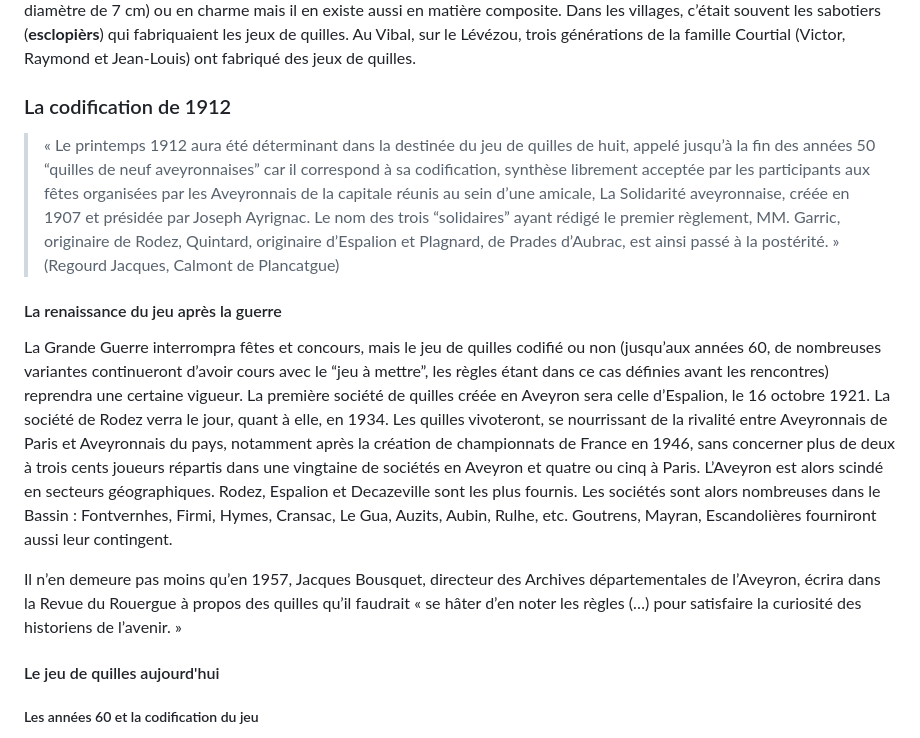
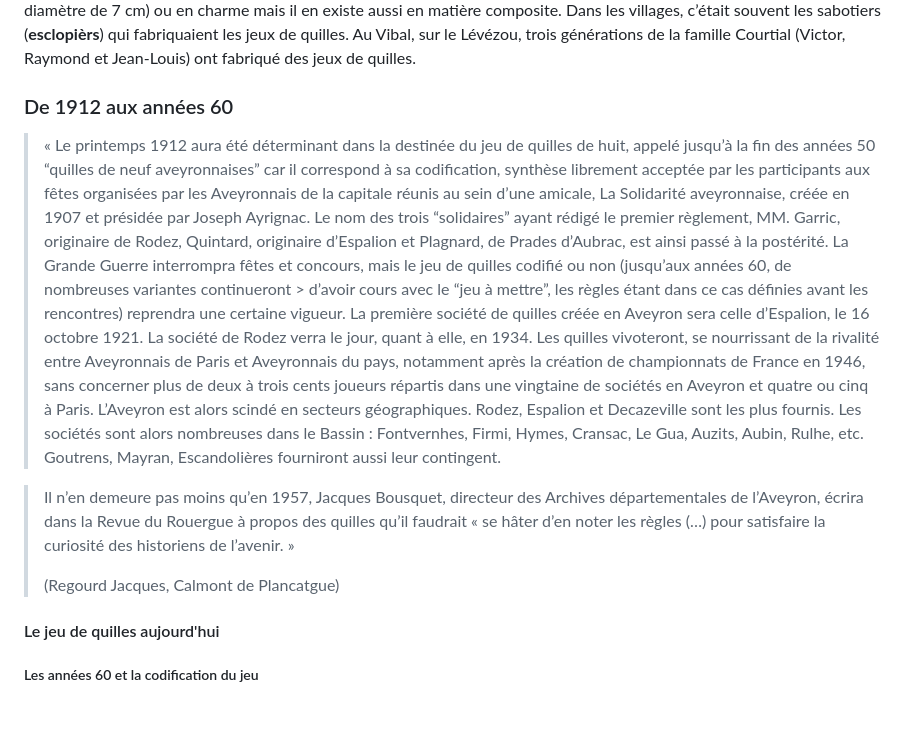
Before and after one commit to Siwa12100/Archius, a Markdown page: src/ioa/menu.md, the part around the change. Rendered like a GitHub page; blank space fills up the shorter version.

Commit message:
ajout quilles

```diff
--- a/src/ioa/menu.md
+++ b/src/ioa/menu.md
@@ -40,18 +40,16 @@ En Rouergue méridional, on jouait également à une sorte de rampeau, souvent p
 #### Matériaux et fabrication des équipements
 La boule (**bola**) était jadis en racine de noyer (**noguièr**), la poignée (**ponhada**) y étant creusée dans la masse. Les boules composites modernes sont tout aussi solides mais moins lourdes (28 cm de diamètre maximum, 4 à 6 kg). Les quilles, quant à elles, étaient en hêtre (**fau**) et légèrement arrondies d’un côté. On continue à les fabriquer en hêtre (60 cm de haut pour un diamètre de 7 cm) ou en charme mais il en existe aussi en matière composite. Dans les villages, c’était souvent les sabotiers (**esclopièrs**) qui fabriquaient les jeux de quilles. Au Vibal, sur le Lévézou, trois générations de la famille Courtial (Victor, Raymond et Jean-Louis) ont fabriqué des jeux de quilles.
 
-### La codification de 1912
+### De 1912 aux années 60
 
+> « Le printemps 1912 aura été déterminant dans la destinée du jeu de quilles de huit, appelé jusqu’à la fin des années 50 “quilles de neuf aveyronnaises” car il correspond à sa codification, synthèse librement acceptée par les participants aux fêtes organisées par les Aveyronnais de la capitale réunis au sein d’une amicale, La Solidarité aveyronnaise, créée en 1907 et présidée par Joseph Ayrignac. Le nom des trois “solidaires” ayant rédigé le premier règlement, MM. Garric, originaire de Rodez, Quintard, originaire d’Espalion et Plagnard, de Prades d’Aubrac, est ainsi passé à la postérité.
+> La Grande Guerre interrompra fêtes et concours, mais le jeu de quilles codifié ou non (jusqu’aux années 60, de nombreuses variantes continueront > d’avoir cours avec le “jeu à mettre”, les règles étant dans ce cas définies avant les rencontres) reprendra une certaine vigueur. La première société de quilles créée en Aveyron sera celle d’Espalion, le 16 octobre 1921. La société de Rodez verra le jour, quant à elle, en 1934.
+>Les quilles vivoteront, se nourrissant de la rivalité entre Aveyronnais de Paris et Aveyronnais du pays, notamment après la création de championnats de France en 1946, sans concerner plus de deux à trois cents joueurs répartis dans une vingtaine de sociétés en Aveyron et quatre ou cinq à Paris. L’Aveyron est alors scindé en secteurs géographiques. Rodez, Espalion et Decazeville sont les plus fournis. Les sociétés sont alors nombreuses dans le Bassin : Fontvernhes, Firmi, Hymes, Cransac, Le Gua, Auzits, Aubin, Rulhe, etc. Goutrens, Mayran, Escandolières fourniront aussi leur contingent.
 
-> « Le printemps 1912 aura été déterminant dans la destinée du jeu de quilles de huit, appelé jusqu’à la fin des années 50 “quilles de neuf aveyronnaises” car il correspond à sa codification, synthèse librement acceptée par les participants aux fêtes organisées par les Aveyronnais de la capitale réunis au sein d’une amicale, La Solidarité aveyronnaise, créée en 1907 et présidée par Joseph Ayrignac. Le nom des trois “solidaires” ayant rédigé le premier règlement, MM. Garric, originaire de Rodez, Quintard, originaire d’Espalion et Plagnard, de Prades d’Aubrac, est ainsi passé à la postérité. »
+>Il n’en demeure pas moins qu’en 1957, Jacques Bousquet, directeur des Archives départementales de l’Aveyron, écrira dans la Revue du Rouergue à propos des quilles qu’il faudrait « se hâter d’en noter les règles (…) pour satisfaire la curiosité des historiens de l’avenir. »
+>
 > (Regourd Jacques, Calmont de Plancatgue)
 
-
-#### La renaissance du jeu après la guerre
-La Grande Guerre interrompra fêtes et concours, mais le jeu de quilles codifié ou non (jusqu’aux années 60, de nombreuses variantes continueront d’avoir cours avec le “jeu à mettre”, les règles étant dans ce cas définies avant les rencontres) reprendra une certaine vigueur. La première société de quilles créée en Aveyron sera celle d’Espalion, le 16 octobre 1921. La société de Rodez verra le jour, quant à elle, en 1934.
-Les quilles vivoteront, se nourrissant de la rivalité entre Aveyronnais de Paris et Aveyronnais du pays, notamment après la création de championnats de France en 1946, sans concerner plus de deux à trois cents joueurs répartis dans une vingtaine de sociétés en Aveyron et quatre ou cinq à Paris. L’Aveyron est alors scindé en secteurs géographiques. Rodez, Espalion et Decazeville sont les plus fournis. Les sociétés sont alors nombreuses dans le Bassin : Fontvernhes, Firmi, Hymes, Cransac, Le Gua, Auzits, Aubin, Rulhe, etc. Goutrens, Mayran, Escandolières fourniront aussi leur contingent.
-
-Il n’en demeure pas moins qu’en 1957, Jacques Bousquet, directeur des Archives départementales de l’Aveyron, écrira dans la Revue du Rouergue à propos des quilles qu’il faudrait « se hâter d’en noter les règles (…) pour satisfaire la curiosité des historiens de l’avenir. »
 
 #### Le jeu de quilles aujourd'hui
 
```
